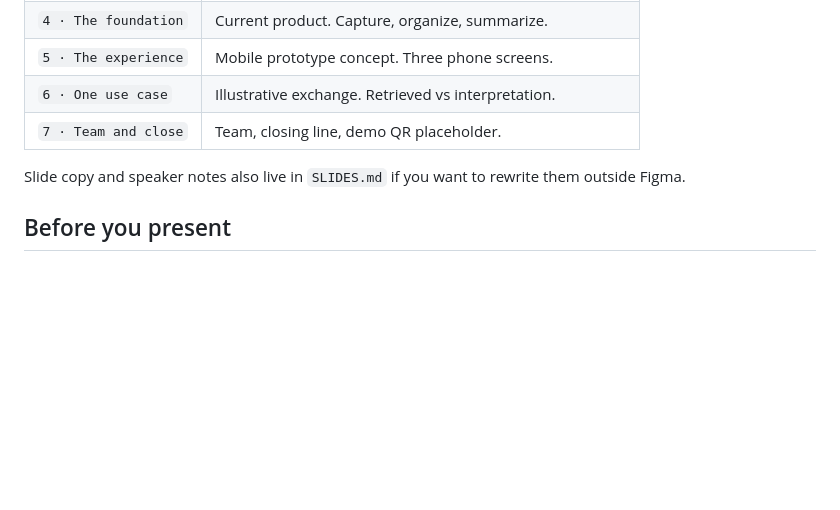
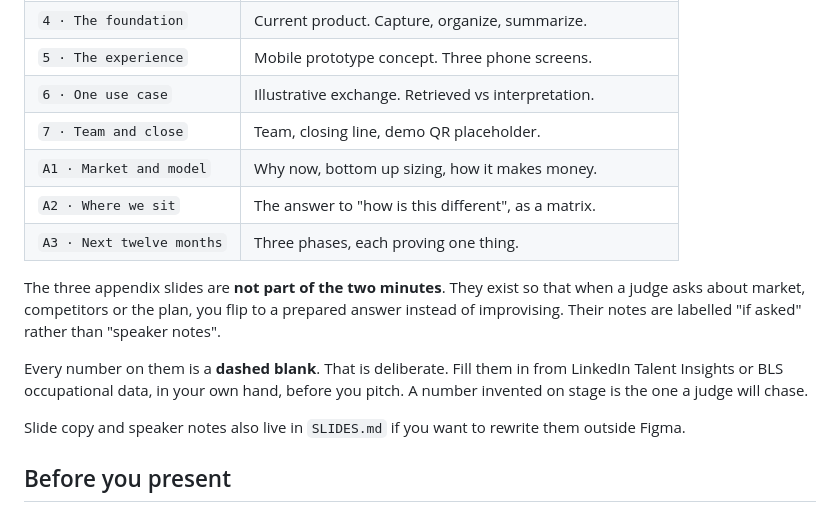
Before and after one commit to sanjana-venkat/mindspace, a Markdown page: pitch/README.md, the part around the change. Rendered like a GitHub page; blank space fills up the shorter version.

```diff
--- a/pitch/README.md
+++ b/pitch/README.md
@@ -43,6 +43,18 @@ Nothing breaks if one is unavailable, the type just shifts to the next in line.
 | `5 · The experience` | Mobile prototype concept. Three phone screens. |
 | `6 · One use case` | Illustrative exchange. Retrieved vs interpretation. |
 | `7 · Team and close` | Team, closing line, demo QR placeholder. |
+| `A1 · Market and model` | Why now, bottom up sizing, how it makes money. |
+| `A2 · Where we sit` | The answer to "how is this different", as a matrix. |
+| `A3 · Next twelve months` | Three phases, each proving one thing. |
+
+The three appendix slides are **not part of the two minutes**. They exist so that
+when a judge asks about market, competitors or the plan, you flip to a prepared
+answer instead of improvising. Their notes are labelled "if asked" rather than
+"speaker notes".
+
+Every number on them is a **dashed blank**. That is deliberate. Fill them in from
+LinkedIn Talent Insights or BLS occupational data, in your own hand, before you
+pitch. A number invented on stage is the one a judge will chase.
 
 Slide copy and speaker notes also live in `SLIDES.md` if you want to rewrite them
 outside Figma.
```
Also changed, not shown: pitch/preview/slide10.png (added), pitch/preview/slide8.png (added), pitch/preview/slide9.png (added), 3 other files.
